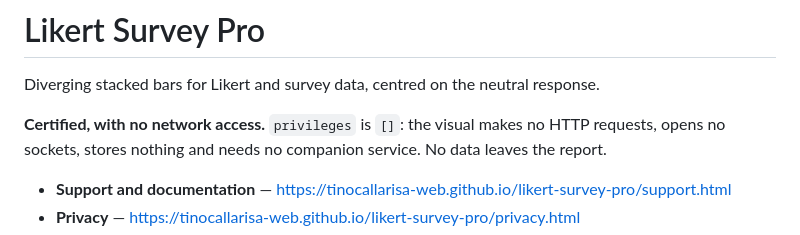
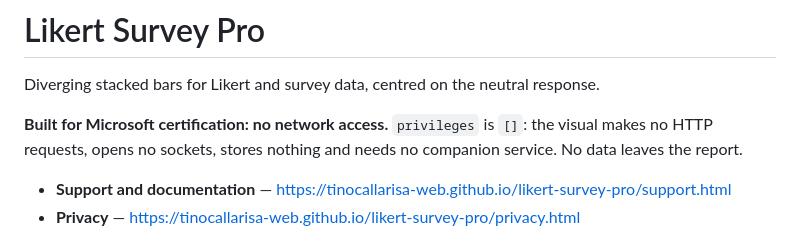
Before and after one commit to tinocallarisa-web/likert-survey-pro, a Markdown page: README.md, the part around the change. GitHub-like rendering.

Commit message:
README: Likert is not certified yet; say it is built for certification
Co-Authored-By: Claude Opus 5.5 <noreply@anthropic.com>

```diff
--- a/README.md
+++ b/README.md
@@ -2,7 +2,7 @@
 
 Diverging stacked bars for Likert and survey data, centred on the neutral response.
 
-**Certified, with no network access.** `privileges` is `[]`: the visual makes no HTTP
+**Built for Microsoft certification: no network access.** `privileges` is `[]`: the visual makes no HTTP
 requests, opens no sockets, stores nothing and needs no companion service. No data leaves
 the report.
 
```
